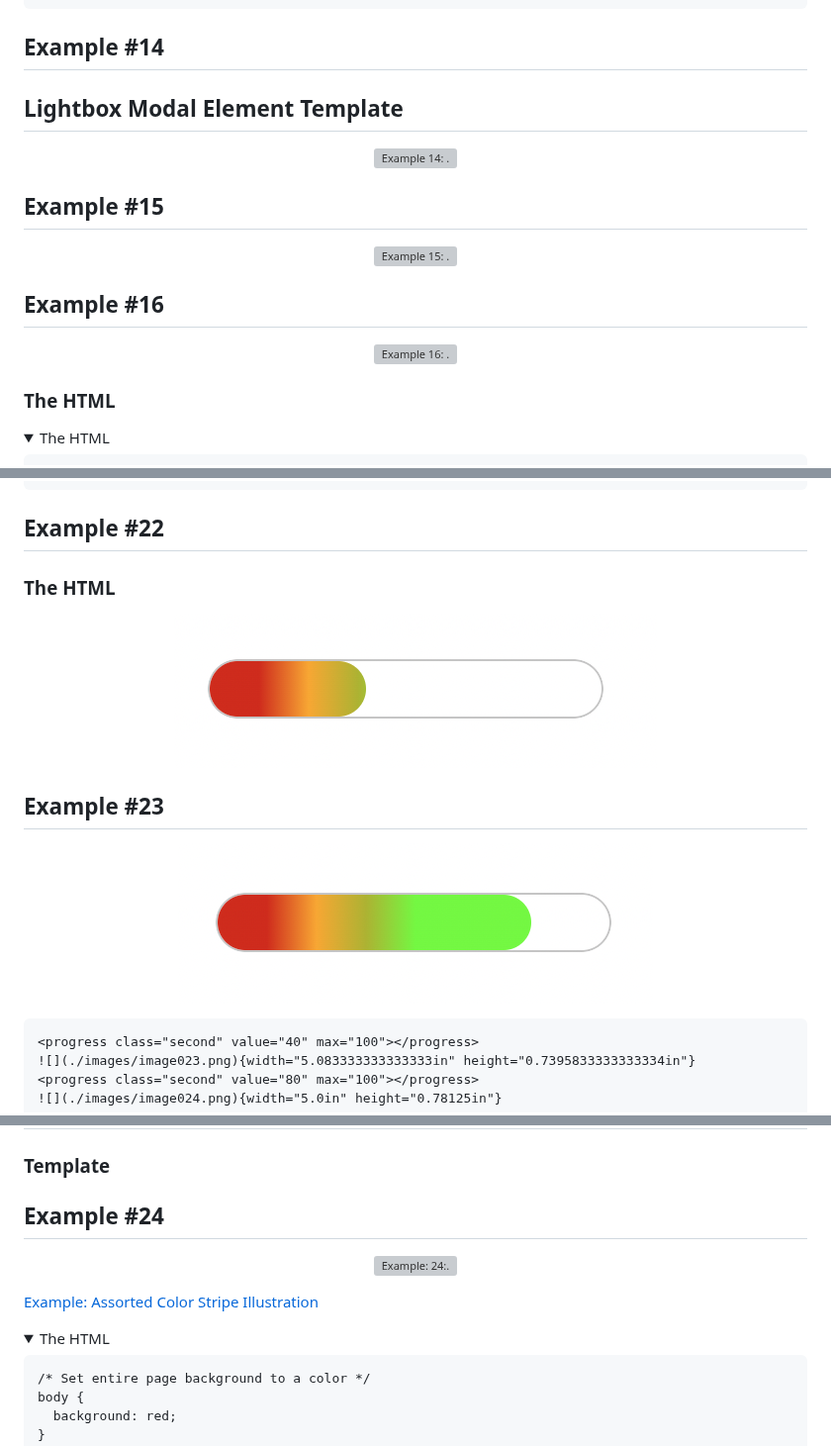
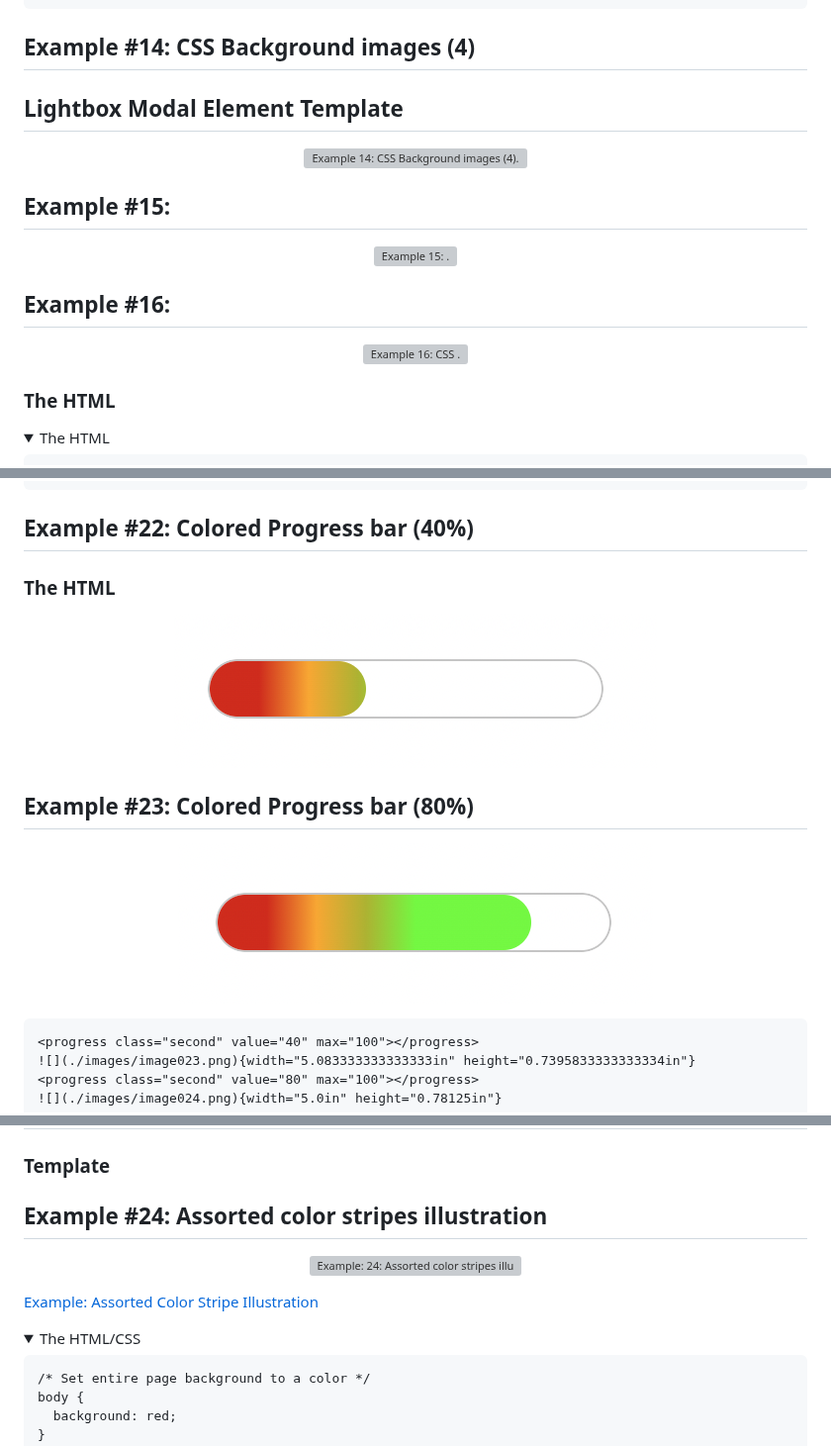
Before and after one commit to bbauska/coding-templates, a Markdown page: README.md, 3 parts joined by grey strips. Shown at 99% size. Drawn GitHub-style; grey boxes are pictures that could not be loaded.

````diff
--- a/README.md
+++ b/README.md
@@ -951,35 +949,35 @@ textarea {
 
 </details>
 <!--~~~~~~~~~~~~~~~~~~~~~~~~~~~~~~~~~~~~~~~~~~~~~~~~~~~~~~~~~~~~~~~~~~~~~~~~~~~~~~~~~~~~~~~~~~~~-->
-<h2><a name="ex14">Example #14</a></h2>
+<h2><a name="ex14">Example #14: CSS Background images (4)</a></h2>
 <!--~~~~~~~~~~~~~~~~~~~~~~~~~~~~~~~~~~~~~~~~~~~~~~~~~~~~~~~~~~~~~~~~~~~~~~~~~~~~~~~~~~~~~~~~~~~~-->
 <h2>Lightbox Modal Element Template</h2>
 <!--~~~~~~~~~~~~~~~~~~~~~~~~~~~~~~~~~~~~~~~~~~~~~~~~~~~~~~~~~~~~~~~~~~~~~~~~~~~~~~~~~~~~~~~~~~~~-->
 <p align="center">
 <img src="./images/image014.png"
-  title="Example 14:"
-  alt="Example 14: ."
-  style="border: 2px solid #000000; width:5.59in;" />
+  title="Example 14: CSS Background images (4)"
+  alt="Example 14: CSS Background images (4)."
+  style="border: 2px solid #000000; width:5.5in; height:0.7in;" />
 </p>
 <!-- ![](./images/image014.png){width="5.598958880139983in" height="0.7088429571303587in"} -->
 <!--~~~~~~~~~~~~~~~~~~~~~~~~~~~~~~~~~~~~~~~~~~~~~~~~~~~~~~~~~~~~~~~~~~~~~~~~~~~~~~~~~~~~~~~~~~~~-->
-<h2><a name="ex15">Example #15</a></h2>
+<h2><a name="ex15">Example #15: </a></h2>
 <!--~~~~~~~~~~~~~~~~~~~~~~~~~~~~~~~~~~~~~~~~~~~~~~~~~~~~~~~~~~~~~~~~~~~~~~~~~~~~~~~~~~~~~~~~~~~~-->
 <p align="center">
 <img src="./images/image015.png"
   title="Example 15: "
   alt="Example 15: ."
-  style="border: 2px solid #000000; width:5.6in;" />
+  style="border: 2px solid #000000; width:5.6in; height:3.2in;" />
 </p>
 <!-- ![](./images/image015.png){width="5.619792213473316in" height="3.2331813210848646in"} -->
 <!--~~~~~~~~~~~~~~~~~~~~~~~~~~~~~~~~~~~~~~~~~~~~~~~~~~~~~~~~~~~~~~~~~~~~~~~~~~~~~~~~~~~~~~~~~~~~-->
-<h2><a name="ex16">Example #16</a></h2>
+<h2><a name="ex16">Example #16: </a></h2>
 <!--~~~~~~~~~~~~~~~~~~~~~~~~~~~~~~~~~~~~~~~~~~~~~~~~~~~~~~~~~~~~~~~~~~~~~~~~~~~~~~~~~~~~~~~~~~~~-->
 <p align="center">
 <img src="./images/image016.png"
-  title="Example 16: "
-  alt="Example 16: ."
-  style="border: 2px solid #000000; width:5.69in;" />
+  title="Example 16: CSS"
+  alt="Example 16: CSS ."
+  style="border: 2px solid #000000; width:5.6in; height:3.2in;" />
 </p>
 <!-- ![](./images/image016.png){width="5.692708880139983in" height="3.270278871391076in"} -->
 <!--~~~~~~~~~~~~~~~~~~~~~~~~~~~~~~~~~~~~~~~~~~~~~~~~~~~~~~~~~~~~~~~~~~~~~~~~~~~~~~~~~~~~~~~~~~~~-->
@@ -1489,24 +1487,24 @@ body {
 
 </detials>
 <!--~~~~~~~~~~~~~~~~~~~~~~~~~~~~~~~~~~~~~~~~~~~~~~~~~~~~~~~~~~~~~~~~~~~~~~~~~~~~~~~~~~~~~~~~~~~~-->
-<h2 id="ex22">Example #22</h2>
+<h2 id="ex22">Example #22: Colored Progress bar (40%)</h2>
 <!--~~~~~~~~~~~~~~~~~~~~~~~~~~~~~~~~~~~~~~~~~~~~~~~~~~~~~~~~~~~~~~~~~~~~~~~~~~~~~~~~~~~~~~~~~~~~-->
 <h3>The HTML</h3>
 <!--~~~~~~~~~~~~~~~~~~~~~~~~~~~~~~~~~~~~~~~~~~~~~~~~~~~~~~~~~~~~~~~~~~~~~~~~~~~~~~~~~~~~~~~~~~~~-->
 <p align="center">
 <img src="./images/image022.png"
-  title="Example 22:"
-  alt="Example 22:."
-  style="border: 2px solid #000000; width:5.08in;" />
+  title="Example 22: Colored Progress bar (40%)"
+  alt="Example 22: Colored Progress bar (40%)."
+  style="border: 2px solid #000000; width:5.0in; height:0.7in;" />
 </p>
 <!--~~~~~~~~~~~~~~~~~~~~~~~~~~~~~~~~~~~~~~~~~~~~~~~~~~~~~~~~~~~~~~~~~~~~~~~~~~~~~~~~~~~~~~~~~~~~-->
-<h2><a name="ex23">Example #23</a></h2>
+<h2><a name="ex23">Example #23: Colored Progress bar (80%)</a></h2>
 <!--~~~~~~~~~~~~~~~~~~~~~~~~~~~~~~~~~~~~~~~~~~~~~~~~~~~~~~~~~~~~~~~~~~~~~~~~~~~~~~~~~~~~~~~~~~~~-->
 <p align="center">
 <img src="./images/image023.png"
-  title="Example 23:"
-  alt="Example 23:."
-  style="border: 2px solid #000000; width:5.0in;" />
+  title="Example 23: Colored Progress bar (80%)"
+  alt="Example 23: Colored Progress bar (80%)."
+  style="border: 2px solid #000000; width:5.0in; height:0.7in;" />
 </p>
 
 ```
@@ -3210,13 +3208,13 @@ toggleBtn.addEventListener("click", (e) => {
 <!--~~~~~~~~~~~~~~~~~~~~~~~~~~~~~~~~~~~~~~~~~~~~~~~~~~~~~~~~~~~~~~~~~~~~~~~~~~~~~~~~~~~~~~~~~~~~-->
 <h3>Template</h3>
 <!--~~~~~~~~~~~~~~~~~~~~~~~~~~~~~~~~~~~~~~~~~~~~~~~~~~~~~~~~~~~~~~~~~~~~~~~~~~~~~~~~~~~~~~~~~~~~-->
-<h2 id="ex24">Example #24</h2>
+<h2 id="ex24">Example #24: Assorted color stripes illustration</h2>
 <!--~~~~~~~~~~~~~~~~~~~~~~~~~~~~~~~~~~~~~~~~~~~~~~~~~~~~~~~~~~~~~~~~~~~~~~~~~~~~~~~~~~~~~~~~~~~~-->
 <p align="center">
 <img src="./images/image024.jpg"
-  title="Example: 24:"
-  alt="Example: 24:."
-  style="border: 2px solid #000000; width:4.88in;" />
+  title="Example: 24: Assorted color stripes illustration"
+  alt="Example: 24: Assorted color stripes illustration."
+  style="border: 2px solid #000000; width:4.8in; height: 3.2in;" />
 </p>
 
 <!-- ![](./images/image024.jpg){width="4.880208880139983in" height="3.2534722222222223in"} -->
@@ -3226,7 +3224,7 @@ Example: Assorted Color Stripe Illustration</a></p>
 
 
 <details open>
-  <summary>The HTML</summary>
+  <summary>The HTML/CSS</summary>
 
 ```
 /* Set entire page background to a color */
````
Also changed, not shown: other parts of README.md (+43 -45 lines).
